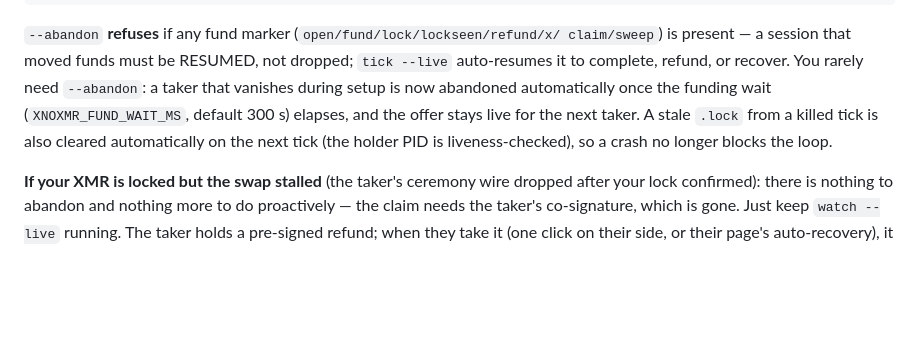
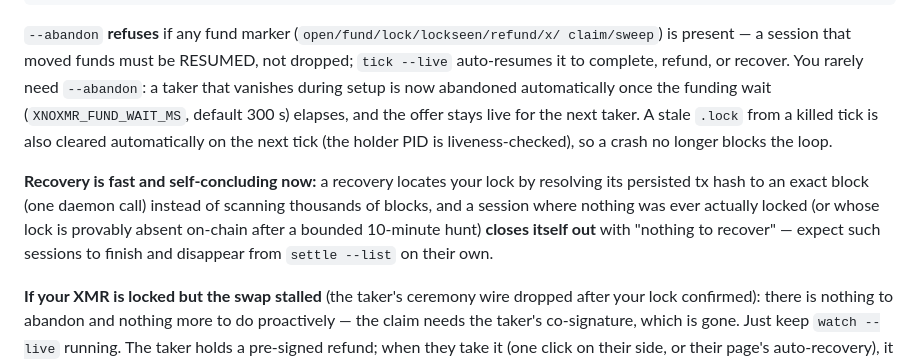
Before and after one commit to dhyabi2/NearInstant, a Markdown page: integrations/hermes/SKILL.md, the part around the change. Drawn GitHub-style; blank space fills up the shorter version.

Commit message:
SKILL: note O(1) self-concluding recovery behaviour
Co-Authored-By: Claude Fable 5 <noreply@anthropic.com>

```diff
--- a/integrations/hermes/SKILL.md
+++ b/integrations/hermes/SKILL.md
@@ -381,6 +381,13 @@ elapses, and the offer stays live for the next taker. A stale `.lock` from a
 killed tick is also cleared automatically on the next tick (the holder PID is
 liveness-checked), so a crash no longer blocks the loop.
 
+**Recovery is fast and self-concluding now:** a recovery locates your lock by
+resolving its persisted tx hash to an exact block (one daemon call) instead of
+scanning thousands of blocks, and a session where nothing was ever actually
+locked (or whose lock is provably absent on-chain after a bounded 10-minute
+hunt) **closes itself out** with "nothing to recover" — expect such sessions to
+finish and disappear from `settle --list` on their own.
+
 **If your XMR is locked but the swap stalled** (the taker's ceremony wire dropped
 after your lock confirmed): there is nothing to abandon and nothing more to do
 proactively — the claim needs the taker's co-signature, which is gone. Just keep
```
